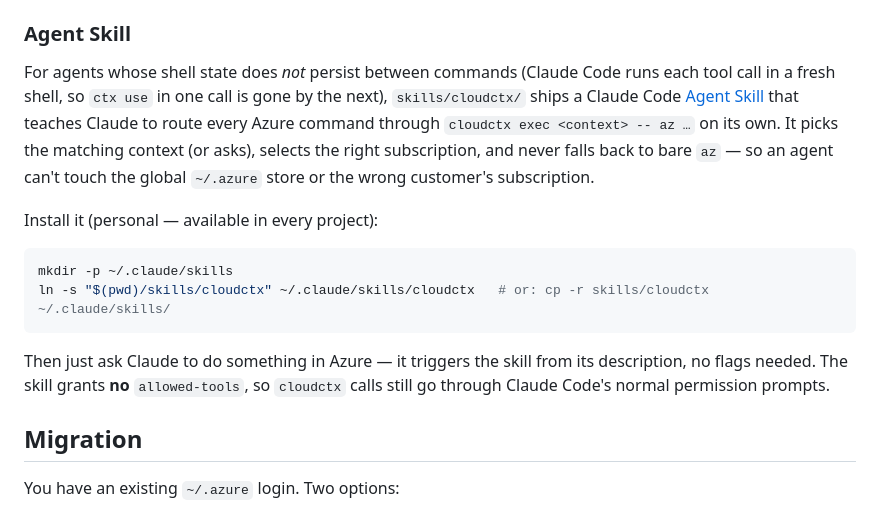
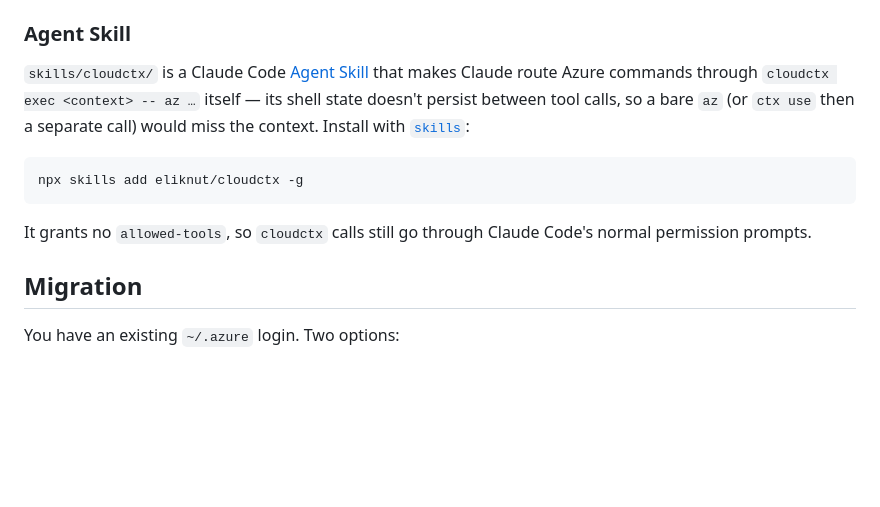
Before and after one commit to larsakerlund/cloudctx, a Markdown page: README.md, the part around the change. Rendered like a GitHub page; blank space fills up the shorter version.

Commit message:
Slim the README skill section; install via npx skills

````diff
--- a/README.md
+++ b/README.md
@@ -102,24 +102,17 @@ config automatically. **Only start Claude Code from a scoped shell** (after
 
 ### Agent Skill
 
-For agents whose shell state does *not* persist between commands (Claude Code runs
-each tool call in a fresh shell, so `ctx use` in one call is gone by the next),
-`skills/cloudctx/` ships a Claude Code [Agent Skill](https://code.claude.com/docs/en/skills)
-that teaches Claude to route every Azure command through `cloudctx exec <context> -- az …`
-on its own. It picks the matching context (or asks), selects the right subscription, and
-never falls back to bare `az` — so an agent can't touch the global `~/.azure` store or the
-wrong customer's subscription.
-
-Install it (personal — available in every project):
+`skills/cloudctx/` is a Claude Code [Agent Skill](https://code.claude.com/docs/en/skills)
+that makes Claude route Azure commands through `cloudctx exec <context> -- az …` itself —
+its shell state doesn't persist between tool calls, so a bare `az` (or `ctx use` then a
+separate call) would miss the context. Install with [`skills`](https://github.com/vercel-labs/skills):
 
 ```sh
-mkdir -p ~/.claude/skills
-ln -s "$(pwd)/skills/cloudctx" ~/.claude/skills/cloudctx   # or: cp -r skills/cloudctx ~/.claude/skills/
+npx skills add eliknut/cloudctx -g
 ```
 
-Then just ask Claude to do something in Azure — it triggers the skill from its description,
-no flags needed. The skill grants **no** `allowed-tools`, so `cloudctx` calls still go
-through Claude Code's normal permission prompts.
+It grants no `allowed-tools`, so `cloudctx` calls still go through Claude Code's normal
+permission prompts.
 
 ## Migration
 
````
